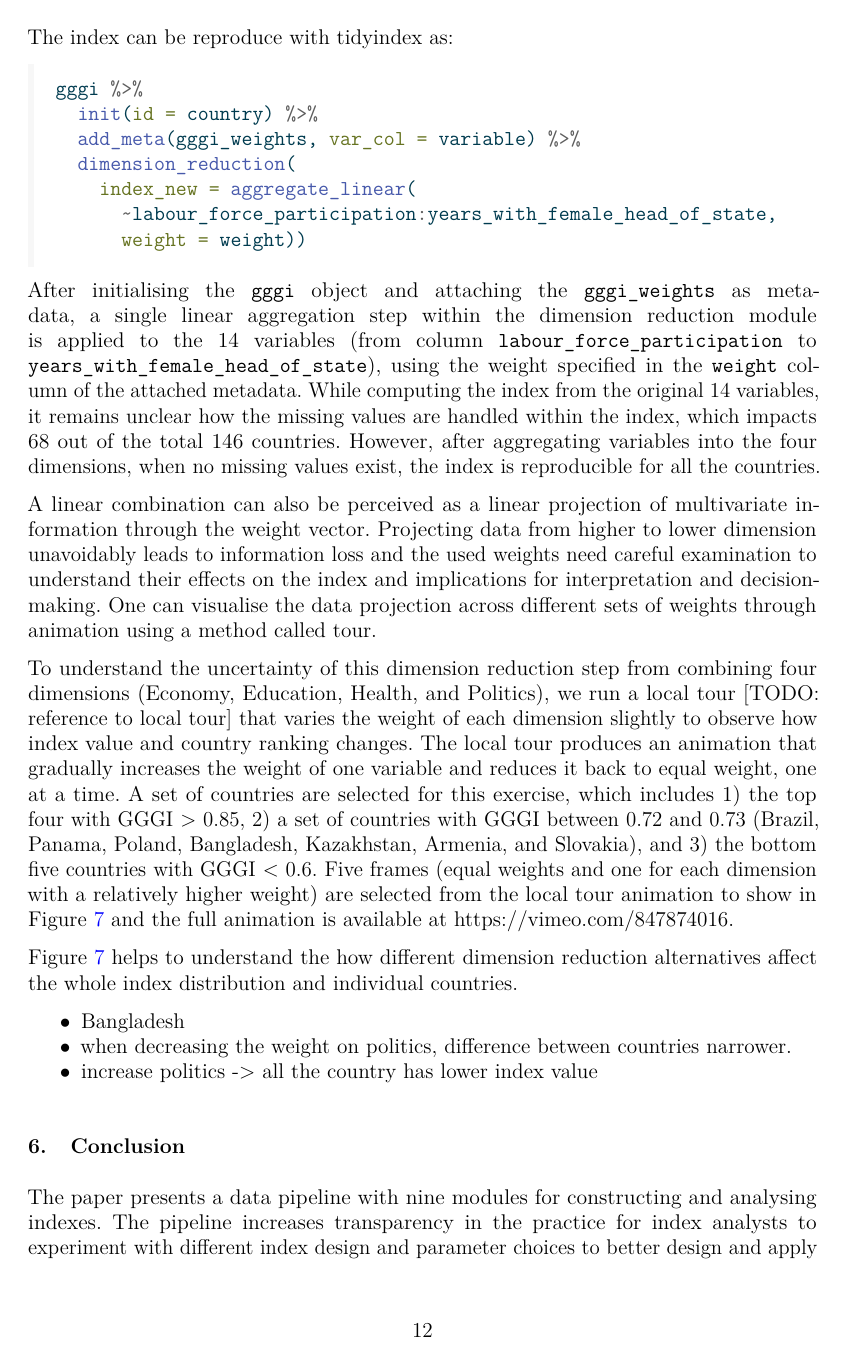
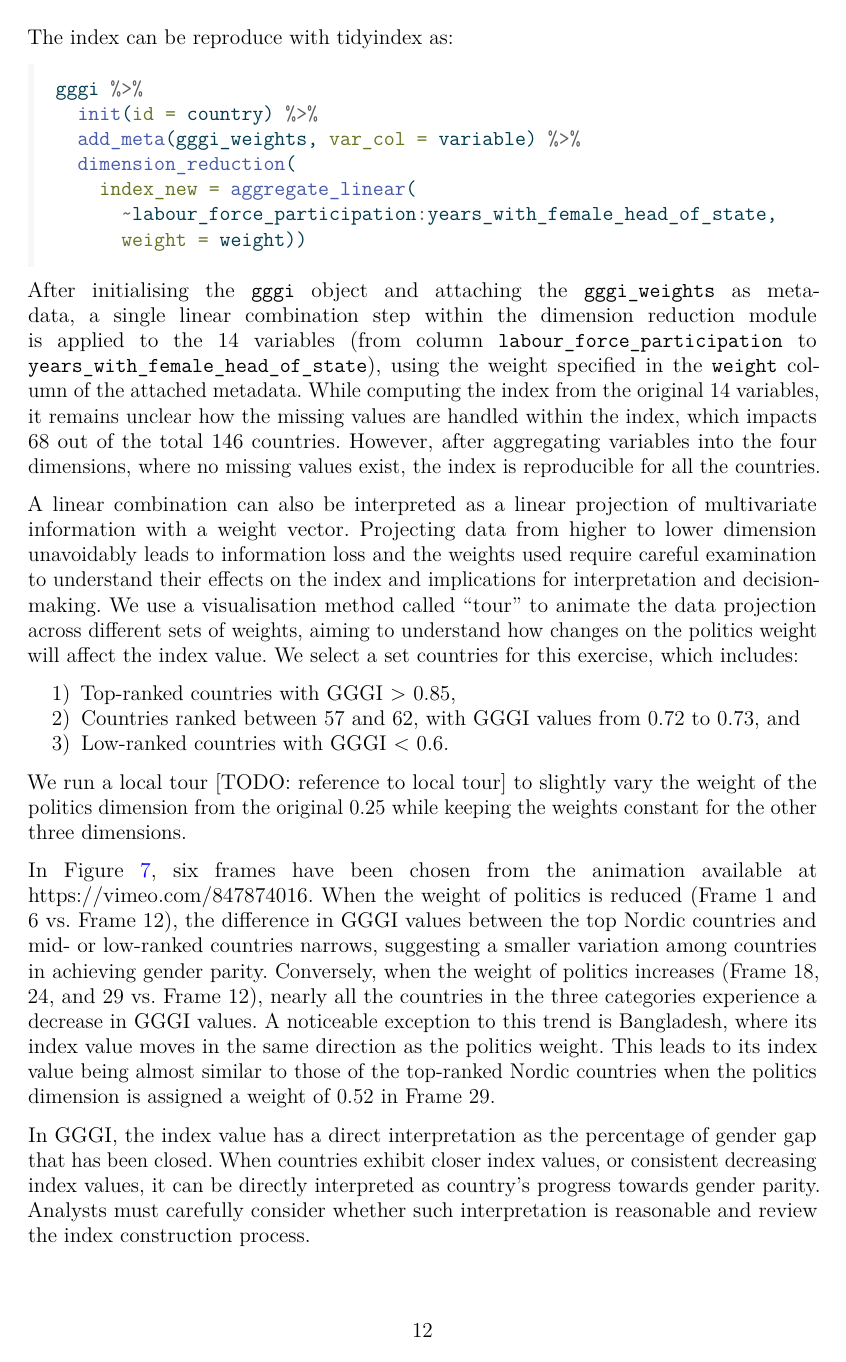
Before and after one commit to huizezhang-sherry/paper-tidyindex, a Quarto document (tidyindex.qmd): page 12 of 14. The pictures show the output file tidyindex.pdf that the author committed with the source.

Commit message:
GGGI example revised

````diff
--- a/tidyindex.qmd
+++ b/tidyindex.qmd
@@ -438,19 +438,19 @@ gggi %>%
       weight = weight))
 ```
 
-After initialising the `gggi` object and attaching the `gggi_weights` as metadata, a single linear aggregation step within the dimension reduction module is applied to the 14 variables (from column `labour_force_participation` to `years_with_female_head_of_state`), using the weight specified in the `weight` column of the attached metadata. While computing the index from the original 14 variables, it remains unclear how the missing values are handled within the index, which impacts 68 out of the total 146 countries. However, after aggregating variables into the four dimensions, where no missing values exist, the index is reproducible for all the countries.
+After initialising the `gggi` object and attaching the `gggi_weights` as metadata, a single linear combination step within the dimension reduction module is applied to the 14 variables (from column `labour_force_participation` to `years_with_female_head_of_state`), using the weight specified in the `weight` column of the attached metadata. While computing the index from the original 14 variables, it remains unclear how the missing values are handled within the index, which impacts 68 out of the total 146 countries. However, after aggregating variables into the four dimensions, where no missing values exist, the index is reproducible for all the countries.
 
-A linear combination can also be perceived as a linear projection of multivariate information through the weight vector. Projecting data from higher to lower dimension unavoidably leads to information loss and the used weights need careful examination to understand their effects on the index and implications for interpretation and decision-making. One can visualise the data projection across different sets of weights through animation using a method called tour.
+A linear combination can also be interpreted as a linear projection of multivariate information with a weight vector. Projecting data from higher to lower dimension unavoidably leads to information loss and the weights used require careful examination to understand their effects on the index and implications for interpretation and decision-making. We use a visualisation method called "tour" to animate the data projection across different sets of weights, aiming to understand how changes on the politics weight will affect the index value. We select a set countries for this exercise, which includes:
 
-To understand the uncertainty of this dimension reduction step from combining four dimensions (Economy, Education, Health, and Politics), we run a local tour \[TODO: reference to local tour\] that varies the weight of each dimension slightly to observe how index value and country ranking changes. The local tour produces an animation that gradually increases the weight of one variable and reduces it back to equal weight, one at a time. A set of countries are selected for this exercise, which includes 1) the top four with GGGI \> 0.85, 2) a set of countries with GGGI between 0.72 and 0.73 (Brazil, Panama, Poland, Bangladesh, Kazakhstan, Armenia, and Slovakia), and 3) the bottom five countries with GGGI \< 0.6. Five frames (equal weights and one for each dimension with a relatively higher weight) are selected from the local tour animation to show in @fig-idx-tour and the full animation is available at https://vimeo.com/847874016.
+  1) Top-ranked countries with GGGI > 0.85,
+  2) Countries ranked between 57 and 62, with GGGI values from 0.72 to 0.73, and
+  3) Low-ranked countries with GGGI < 0.6.
 
-@fig-idx-tour helps to understand the how different dimension reduction alternatives affect the whole index distribution and individual countries.
+We run a local tour \[TODO: reference to local tour\] to slightly vary the weight of the politics dimension from the original 0.25 while keeping the weights constant for the other three dimensions.
 
--   Bangladesh
--   when decreasing the weight on politics, difference between countries narrower.
--   increase politics -\> all the country has lower index value
+In @fig-idx-tour, six frames have been chosen from the animation available at https://vimeo.com/847874016. When the weight of politics is reduced (Frame 1 and 6 vs. Frame 12), the difference in GGGI values between the top Nordic countries and mid- or low-ranked countries narrows, suggesting a smaller variation among countries in achieving gender parity. Conversely, when the weight of politics increases (Frame 18, 24, and 29 vs. Frame 12), nearly all the countries in the three categories experience a decrease in GGGI values. A noticeable exception to this trend is Bangladesh, where its index value moves in the same direction as the politics weight. This leads to its index value being almost similar to those of the top-ranked Nordic countries when the politics dimension is assigned a weight of 0.52 in Frame 29.
 
-<!-- Notably, increasing the weight in politics leads to a pronounced decrease of index value for almost all the countries. Given the index value has a direct interpretation on how much of the gender gap has been closed, such a weight variation can cast a negative light on the progression to gender parity. Analysts need to further investigate the construction of the politics dimension and consider whether this is desirable for the index. -->
+In GGGI, the index value has a direct interpretation as the percentage of gender gap that has been closed. When countries exhibit closer index values, or consistent decreasing index values, it can be directly interpreted as country's progress towards gender parity. Analysts must carefully consider whether such interpretation is reasonable and review the index construction process.
 
 ```{r eval = FALSE}
 dt <- tidyindex::gggi %>%
````
Also changed, not shown: tidyindex.pdf, tidyindex.tex, tidyindex_files/figure-pdf/fig-compute-spatial-1.pdf, tidyindex_files/figure-pdf/fig-compute-temporal-1.pdf, tidyindex_files/figure-pdf/fig-idx-tour-1.pdf, tidyindex_files/figure-pdf/fig-scale-var-trans-compare-1.pdf, tidyindex.qmd (2 more changed lines).
